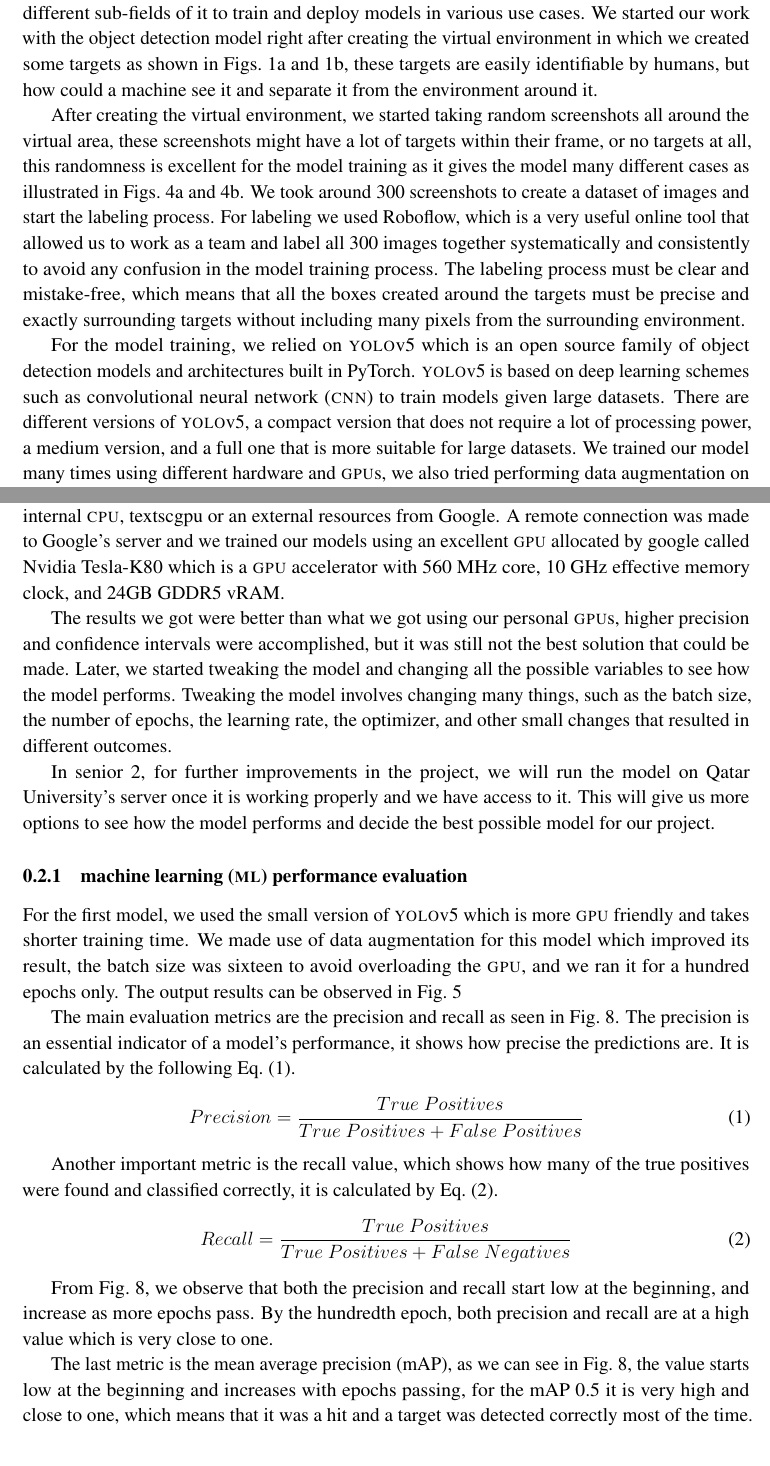
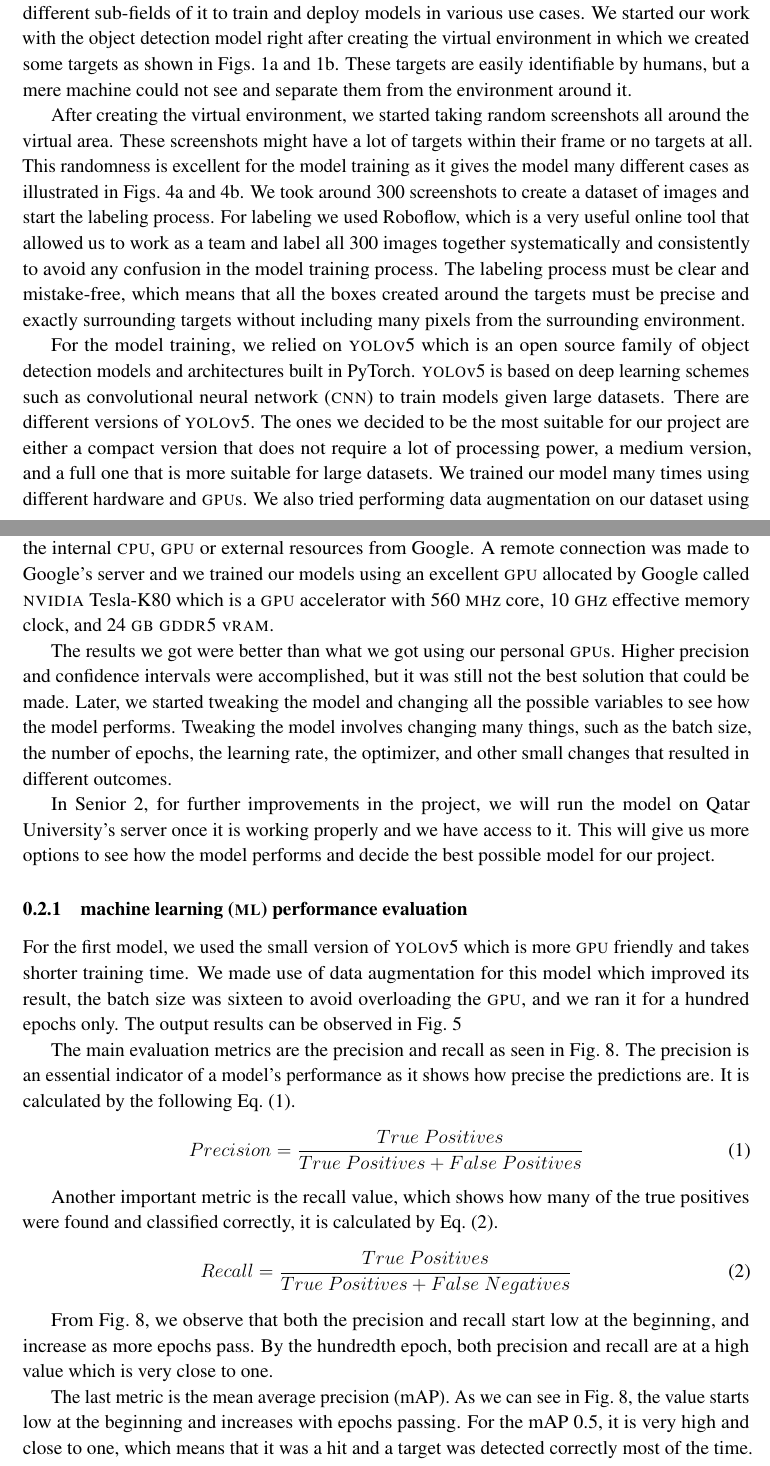
Before and after one commit to danielizham/dp-report, a LaTeX document (sections/poc.tex): two parts of pages 3 and 4 of 9, joined at a grey line, cut so that both start at the same text. Compiled offline with pdfLaTeX.

Commit message:
Correct the language in object detection poc

```diff
--- a/sections/poc.tex
+++ b/sections/poc.tex
@@ -271,14 +271,16 @@ of images or videos. It relies on machine learning and different
 sub-fields of it to train and deploy models in various use cases.
 We started our work with the object detection model right
 after creating the virtual environment in which we created
-some targets as shown in \cref{fig:one-target,fig:target-population}, these
-targets are easily identifiable by humans, but how could a
-machine see it and separate it from the environment around it.
+some targets as shown
+in \cref{fig:one-target,fig:target-population}. These
+targets are easily identifiable by humans, but a mere
+machine could not see and separate them from the
+environment around it.
 
 After creating the virtual environment, we started taking random
-screenshots all around the virtual area, these screenshots
-might have a lot of targets within their frame, or no targets at all,
-this randomness is excellent for the model training as it gives the
+screenshots all around the virtual area. These screenshots
+might have a lot of targets within their frame or no targets at all.
+This randomness is excellent for the model training as it gives the
 model many different cases as illustrated in
 \cref{fig:labeling-process-1,fig:labeling-process-2}.
 We took around 300 screenshots to create a dataset of images and
@@ -307,15 +309,16 @@ including many pixels from the surrounding environment.
 	\label{fig:labeling-targets}%
 \end{figure}
 
-
 For the model training, we relied on \textsc{yolo}v5 which is an open
 source family of object detection models and architectures built in
 PyTorch. \textsc{yolo}v5 is based on deep learning schemes such as
 \gls{cnn} to train models given large datasets. There are different
-versions of \textsc{yolo}v5, a compact version that does not
-require a lot of processing power, a medium version, and a full one that
+versions of \textsc{yolo}v5. The ones we decided to be
+the most suitable for our project are either
+a compact version that does not require a lot of processing
+power, a medium version, and a full one that
 is more suitable for large datasets. We trained our model many times
-using different hardware and \textsc{gpu}s, we also tried performing
+using different hardware and \textsc{gpu}s. We also tried performing
 data augmentation on our dataset using built in methods in Roboflow
 which allowed us to make the dataset larger and enhance the performance
 of the model. The data augmentation process resulted in creating three
@@ -328,15 +331,15 @@ The tool we used to run the model training was Google
 Colab which allowed us to either use our personal hardware or
 make use of external resources allocated specifically for research
 purposes by Google itself. In Google Colab, we can choose the runtime
-type to either be the internal \textsc{cpu}, textsc{gpu} or an external
+type to either be the internal \textsc{cpu}, \textsc{gpu} or external
 resources from Google. A remote connection was made to Google's server
 and we trained our models using an excellent \textsc{gpu}
-allocated by google called Nvidia Tesla-K80 which is a \textsc{gpu}
-accelerator with 560 MHz core, 10 GHz effective memory clock, and 24GB
-GDDR5 vRAM.
+allocated by Google called \textsc{nvidia} Tesla-K80 which is a \textsc{gpu}
+accelerator with 560 \textsc{mh}z core, 10 \textsc{gh}z effective memory clock, and 24 \textsc{gb}
+\textsc{gddr5} v\textsc{ram}.
 
 The results we got were better than what we got using our personal
-\textsc{gpu}s, higher precision and confidence intervals were
+\textsc{gpu}s. Higher precision and confidence intervals were
 accomplished, but it was still not the best solution that could be made.
 Later, we started tweaking the model and changing all the possible
 variables to see how the model performs. Tweaking the model involves
@@ -387,7 +390,7 @@ and we ran it for a hundred epochs only. The output results can be observed in
 
 The main evaluation metrics are the precision and recall
 as seen in \cref{fig:model-1-performance}.
-The precision is an essential indicator of a model's performance, it shows
+The precision is an essential indicator of a model's performance as it shows
 how precise the predictions are.
 It is calculated by the following \cref{eq:precision}.
 %
@@ -407,9 +410,9 @@ at the beginning, and increase as more epochs pass. By the hundredth
 epoch, both precision and recall are at a high value which is very close
 to one.
 
-The last metric is the mean average precision (mAP), as we can see in
+The last metric is the mean average precision (mAP). As we can see in
 \cref{fig:model-1-performance}, the value starts low at the beginning and
-increases with epochs passing, for the mAP 0.5 it is very high and close
+increases with epochs passing. For the mAP 0.5, it is very high and close
 to one, which means that it was a hit and a target was detected
 correctly most of the time. However, in the mAP 0.5:0.95 the final value
 is lower and barely above 0.8 which means that there are different mAP
```
Also changed, not shown: sections/poc.tex (22 more changed lines).
